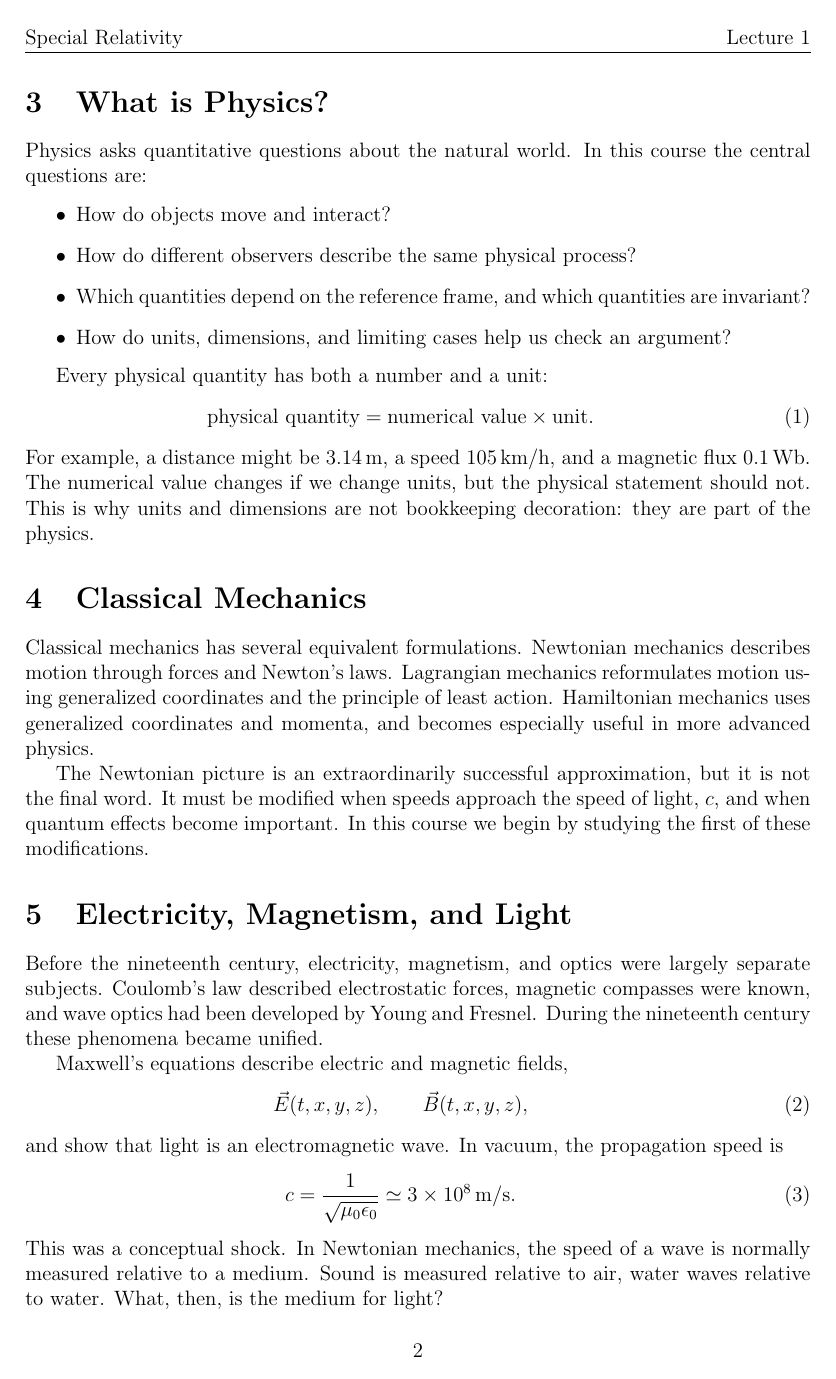
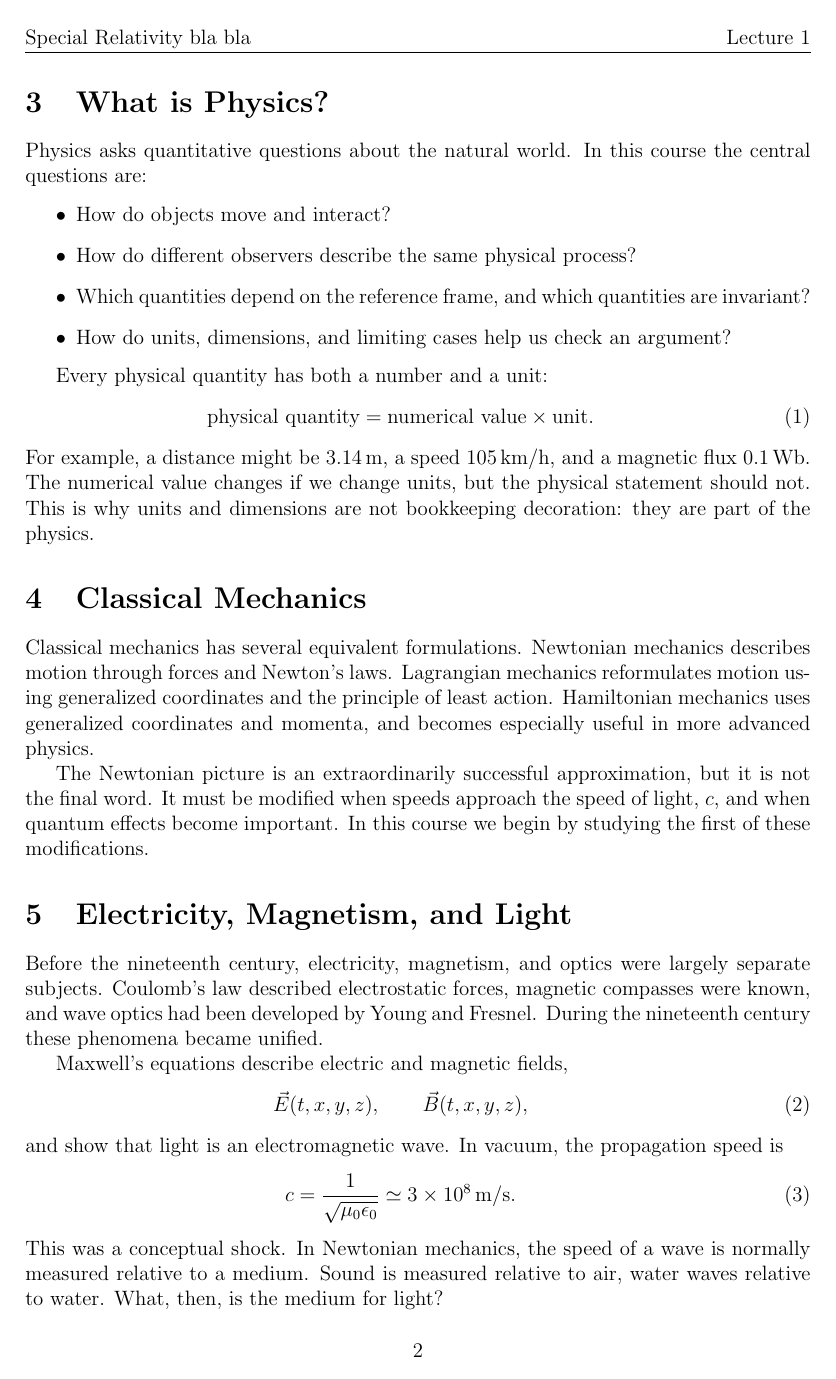
Before and after one commit to daanmeerburg/WBPH001-10-Lectures, a LaTeX document (Lectures/Lecture_1.tex): page 2 of 4. Compiled offline with pdfLaTeX.

Commit message:
Updates from Overleaf

```diff
--- a/Lectures/Lecture_1.tex
+++ b/Lectures/Lecture_1.tex
@@ -26,7 +26,7 @@
 \newcommand{\boardanswer}[1]{\ifshowboardanswers\\[0.35em]\textcolor{blue}{\textbf{Answer.} #1}\fi}
 
 \pagestyle{fancy}
-\fancyhead[L]{Special Relativity}
+\fancyhead[L]{Special Relativity bla bla }
 \fancyhead[R]{Lecture 1}
 
 \title{\textbf{Lecture 1: Welcome, Course Overview, and Historical Context}}
```
